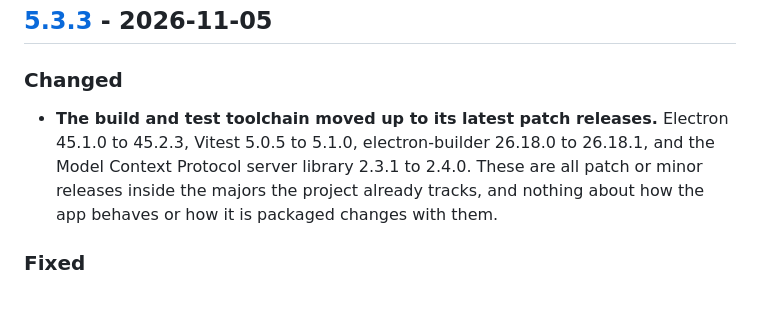
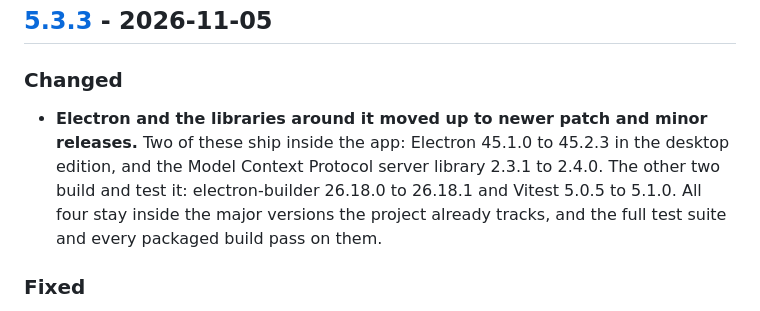
Before and after one commit to AnthonyKopri/multi-git, a Markdown page: CHANGELOG.md, the part around the change. Drawn GitHub-style.

Commit message:
docs(changelog): say which 5.3.3 bumps ship inside the app
The entry called every bump build and test tooling and said nothing about
how the app behaves changes. Electron and the Model Context Protocol
library ship inside the app, and that claim was never checked. This text
becomes the release notes, so correct it before 5.3.3 is published.

Co-Authored-By: Claude Opus 5.5 <noreply@anthropic.com>

```diff
--- a/CHANGELOG.md
+++ b/CHANGELOG.md
@@ -16,12 +16,12 @@ or Security. Remove empty headings when preparing a release.
 
 ### Changed
 
-- **The build and test toolchain moved up to its latest patch releases.**
-  Electron 45.1.0 to 45.2.3, Vitest 5.0.5 to 5.1.0, electron-builder 26.18.0
-  to 26.18.1, and the Model Context Protocol server library 2.3.1 to 2.4.0.
-  These are all patch or minor releases inside the majors the project already
-  tracks, and nothing about how the app behaves or how it is packaged changes
-  with them.
+- **Electron and the libraries around it moved up to newer patch and minor
+  releases.** Two of these ship inside the app: Electron 45.1.0 to 45.2.3 in the
+  desktop edition, and the Model Context Protocol server library 2.3.1 to 2.4.0.
+  The other two build and test it: electron-builder 26.18.0 to 26.18.1 and
+  Vitest 5.0.5 to 5.1.0. All four stay inside the major versions the project
+  already tracks, and the full test suite and every packaged build pass on them.
 
 ### Fixed
 
```
